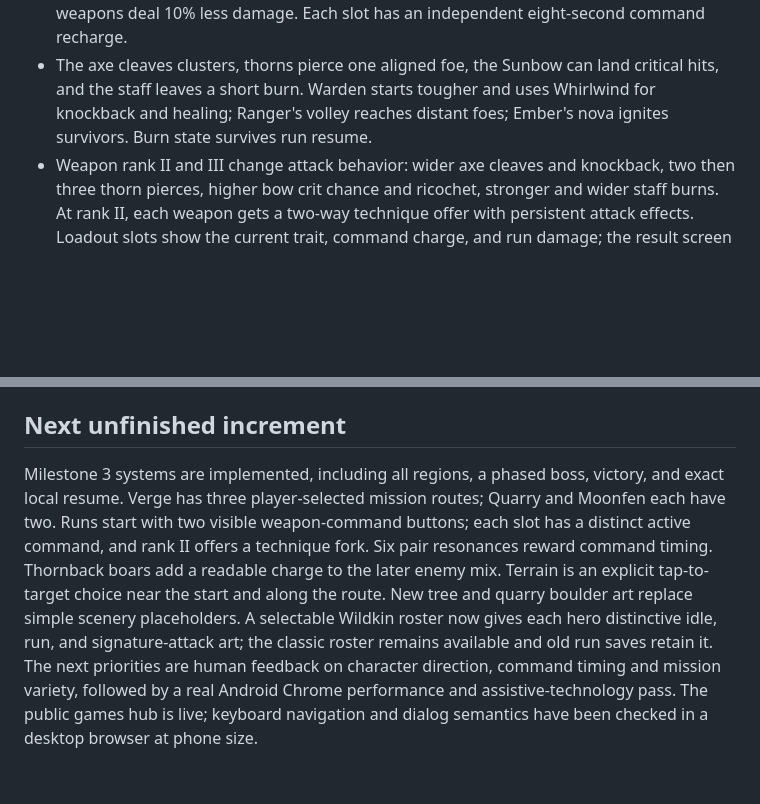
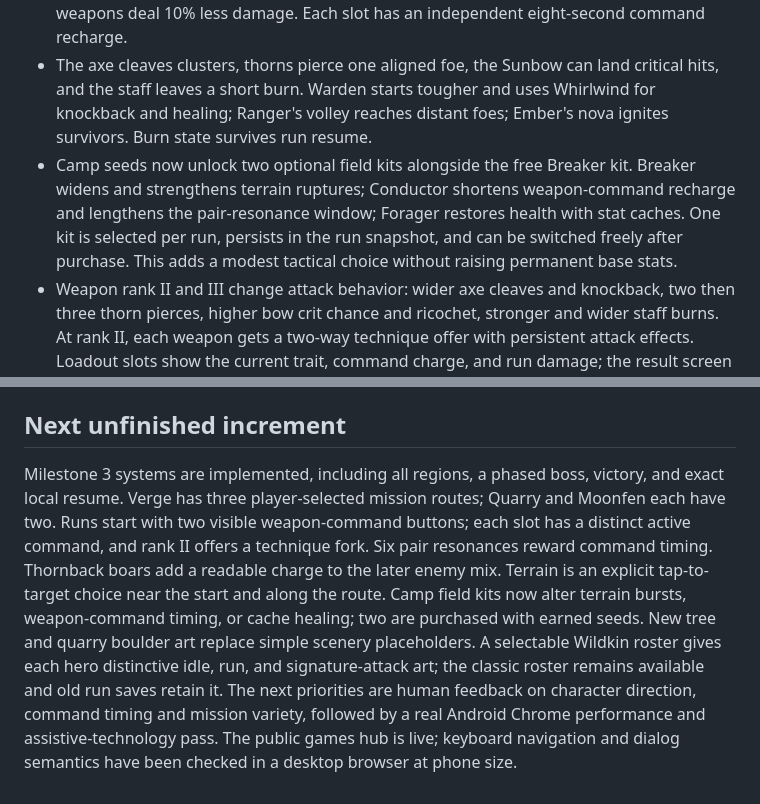
Before and after one commit to dsschiff/grovebound, a Markdown page: ROADMAP.md, 2 parts joined by grey strips. Rendered like a GitHub page; blank space fills up the shorter version.

```diff
--- a/ROADMAP.md
+++ b/ROADMAP.md
@@ -15,6 +15,7 @@ Check off a milestone only after its live build is verified. The next unchecked
 - The Verge contract is chosen on the camp screen rather than hidden in the random seed. Its three cards show the distinct escort, defense, and hunt objectives. A new seed preserves random layout and later mission variation; saved runs keep their existing objective state. The larger mission card and illustrated minimap mark the current target and explain the action.
 - The Warden defaults to an axe, Ranger to thorns, and Ember to a staff. Axe and Sunbow are available from the first run; further weapons unlock through progress. Every run starts with a selected primary and support weapon. Mastery rank 4 starts with a third slot; a later relic can open it otherwise. Tapping an equipped weapon fires its named command when a target is in range: axe sweeps and knocks back, thorns fan out and root, bow snipes at long range, and staff leaves burning ground. The slot also focuses that weapon for 25% more automatic damage and a weapon-specific attack change while other equipped weapons deal 10% less damage. Each slot has an independent eight-second command recharge.
 - The axe cleaves clusters, thorns pierce one aligned foe, the Sunbow can land critical hits, and the staff leaves a short burn. Warden starts tougher and uses Whirlwind for knockback and healing; Ranger's volley reaches distant foes; Ember's nova ignites survivors. Burn state survives run resume.
+- Camp seeds now unlock two optional field kits alongside the free Breaker kit. Breaker widens and strengthens terrain ruptures; Conductor shortens weapon-command recharge and lengthens the pair-resonance window; Forager restores health with stat caches. One kit is selected per run, persists in the run snapshot, and can be switched freely after purchase. This adds a modest tactical choice without raising permanent base stats.
 - Weapon rank II and III change attack behavior: wider axe cleaves and knockback, two then three thorn pierces, higher bow crit chance and ricochet, stronger and wider staff burns. At rank II, each weapon gets a two-way technique offer with persistent attack effects. Loadout slots show the current trait, command charge, and run damage; the result screen compares weapon output. Technique, command charge, burn attribution, and damage counters survive run resume.
 - Firing a different weapon command within four seconds triggers one of six pair resonances. Axe + thorns root a ring of foes; axe + bow strike elites harder; axe + staff push and burn; thorns + bow strike five targets; thorns + staff root and burn; bow + staff detonate a wide burn. Camp selection previews the pair, the HUD names the second slot and countdown, and the run report counts successful chains. The remaining chain window survives run resume.
 - Ember Quarry has optional attackable vents that warn before short eruptions. Moonfen's mist blooms slow movement inside their rings and are required for the altar sequence. Their object state survives run resume.
@@ -31,4 +32,4 @@ Run `npm test` and the production build; stage the Pages build into `docs/`; com
 
 ## Next unfinished increment
 
-Milestone 3 systems are implemented, including all regions, a phased boss, victory, and exact local resume. Verge has three player-selected mission routes; Quarry and Moonfen each have two. Runs start with two visible weapon-command buttons; each slot has a distinct active command, and rank II offers a technique fork. Six pair resonances reward command timing. Thornback boars add a readable charge to the later enemy mix. Terrain is an explicit tap-to-target choice near the start and along the route. New tree and quarry boulder art replace simple scenery placeholders. A selectable Wildkin roster now gives each hero distinctive idle, run, and signature-attack art; the classic roster remains available and old run saves retain it. The next priorities are human feedback on character direction, command timing and mission variety, followed by a real Android Chrome performance and assistive-technology pass. The public games hub is live; keyboard navigation and dialog semantics have been checked in a desktop browser at phone size.
+Milestone 3 systems are implemented, including all regions, a phased boss, victory, and exact local resume. Verge has three player-selected mission routes; Quarry and Moonfen each have two. Runs start with two visible weapon-command buttons; each slot has a distinct active command, and rank II offers a technique fork. Six pair resonances reward command timing. Thornback boars add a readable charge to the later enemy mix. Terrain is an explicit tap-to-target choice near the start and along the route. Camp field kits now alter terrain bursts, weapon-command timing, or cache healing; two are purchased with earned seeds. New tree and quarry boulder art replace simple scenery placeholders. A selectable Wildkin roster gives each hero distinctive idle, run, and signature-attack art; the classic roster remains available and old run saves retain it. The next priorities are human feedback on character direction, command timing and mission variety, followed by a real Android Chrome performance and assistive-technology pass. The public games hub is live; keyboard navigation and dialog semantics have been checked in a desktop browser at phone size.
```
Also changed, not shown: WORKLOG.md (+7 -0 lines).
